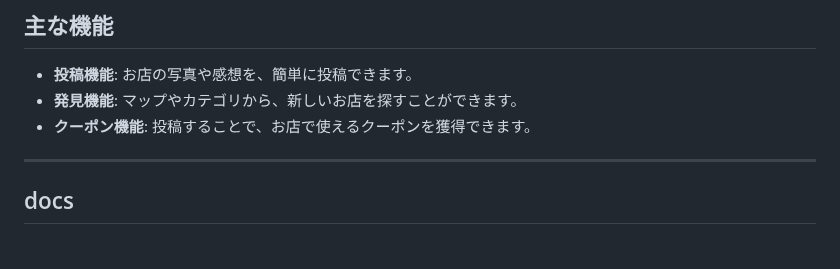
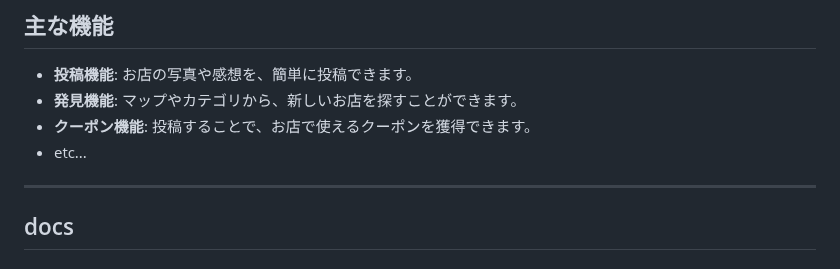
Before and after one commit to TaiyoYamada/kumatomo, a Markdown page: docs/README.md, the part around the change. GitHub-like rendering.

```diff
--- a/docs/README.md
+++ b/docs/README.md
@@ -11,7 +11,7 @@
 - **投稿機能**: お店の写真や感想を、簡単に投稿できます。
 - **発見機能**: マップやカテゴリから、新しいお店を探すことができます。
 - **クーポン機能**: 投稿することで、お店で使えるクーポンを獲得できます。
-
+- etc...
 ---
 
 ## docs
```
